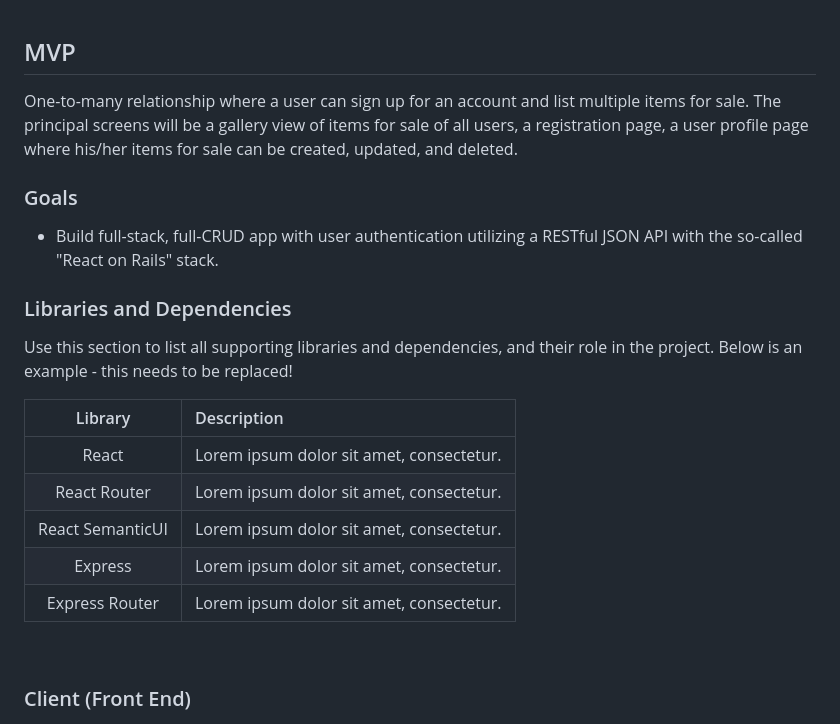
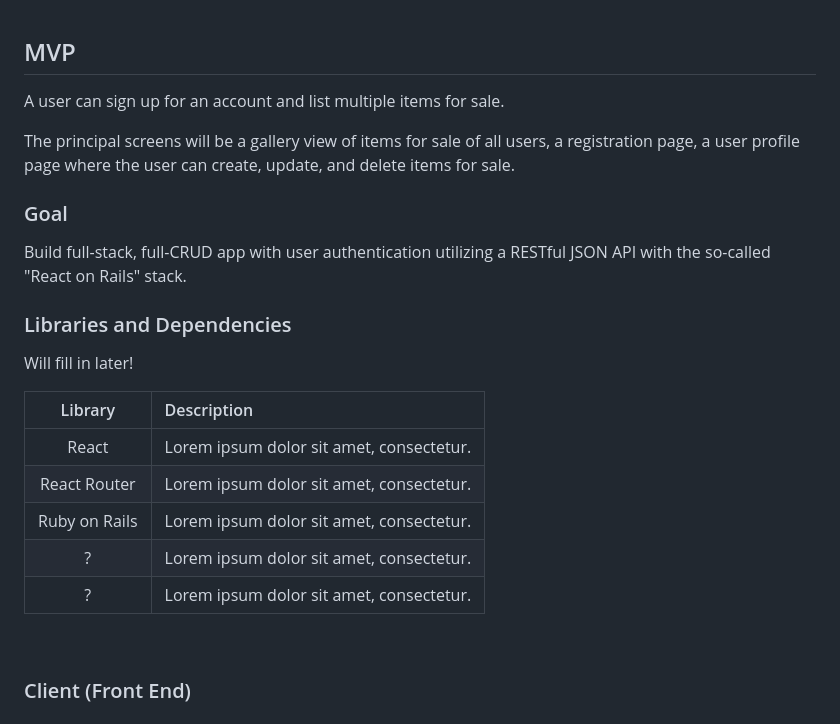
Before and after one commit to wjb108/Bazar, a Markdown page: README.md, the part around the change printed below. Rendered like a GitHub page.

```diff
--- a/README.md
+++ b/README.md
@@ -6,23 +6,25 @@
 
 ## MVP
 
-One-to-many relationship where a user can sign up for an account and list multiple items for sale. The principal screens will be a gallery view of items for sale of all users, a registration page, a user profile page where his/her items for sale can be created, updated, and deleted.
+A user can sign up for an account and list multiple items for sale.
 
-### Goals
+The principal screens will be a gallery view of items for sale of all users, a registration page, a user profile page where the user can create, update, and delete items for sale.
 
-- Build full-stack, full-CRUD app with user authentication utilizing a RESTful JSON API with the so-called "React on Rails" stack.
+### Goal
+
+Build full-stack, full-CRUD app with user authentication utilizing a RESTful JSON API with the so-called "React on Rails" stack.
 
 ### Libraries and Dependencies
 
-Use this section to list all supporting libraries and dependencies, and their role in the project. Below is an example - this needs to be replaced!
+Will fill in later!
 
-|     Library      | Description                              |
-| :--------------: | :--------------------------------------- |
-|      React       | Lorem ipsum dolor sit amet, consectetur. |
-|   React Router   | Lorem ipsum dolor sit amet, consectetur. |
-| React SemanticUI | Lorem ipsum dolor sit amet, consectetur. |
-|     Express      | Lorem ipsum dolor sit amet, consectetur. |
-|  Express Router  | Lorem ipsum dolor sit amet, consectetur. |
+|    Library    | Description                              |
+| :-----------: | :--------------------------------------- |
+|     React     | Lorem ipsum dolor sit amet, consectetur. |
+| React Router  | Lorem ipsum dolor sit amet, consectetur. |
+| Ruby on Rails | Lorem ipsum dolor sit amet, consectetur. |
+|       ?       | Lorem ipsum dolor sit amet, consectetur. |
+|       ?       | Lorem ipsum dolor sit amet, consectetur. |
 
 <br>
 
```
Also changed, not shown: other parts of README.md (+11 -32 lines), Builds - Outline Back-End.png (added), Builds - Outline Front-End.png (added), Builds - Outline.png (added).
